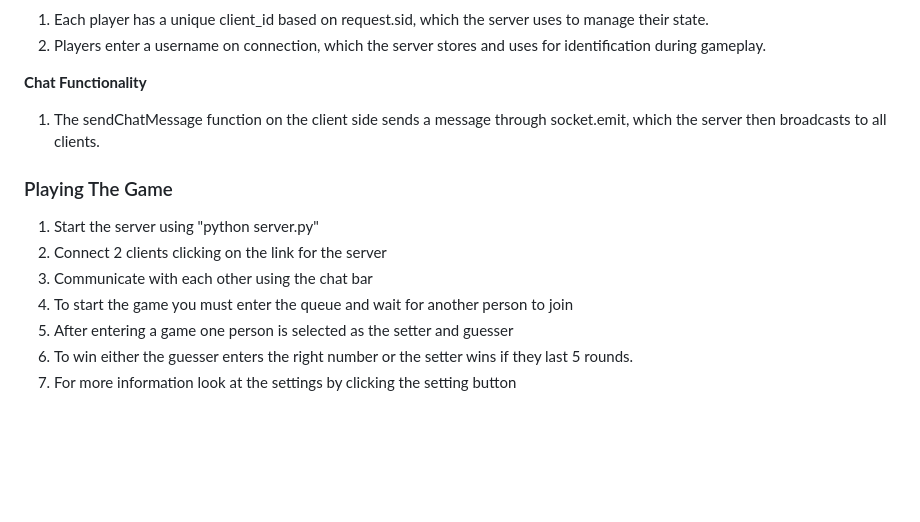
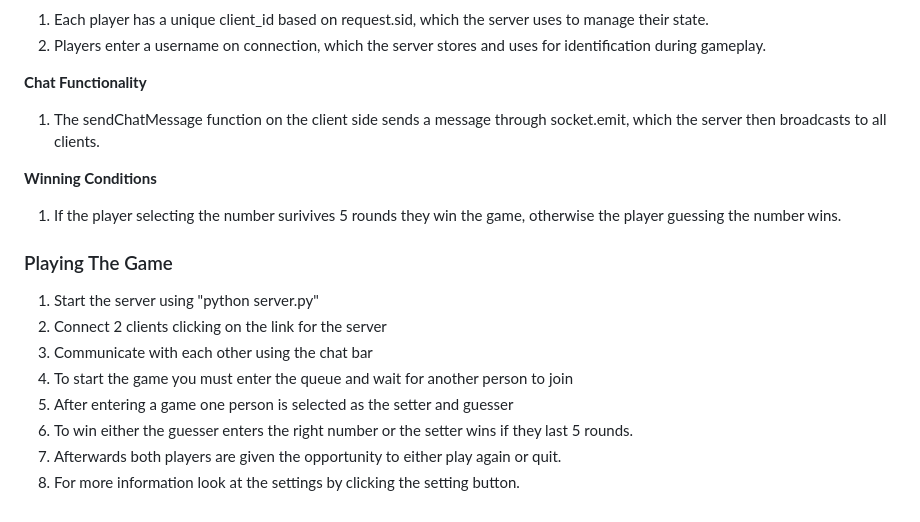
Before and after one commit to TristanTruxal/The-Number-Game, a Markdown page: README.md, the part around the change. Rendered like a GitHub page; blank space fills up the shorter version.

```diff
--- a/README.md
+++ b/README.md
@@ -99,6 +99,9 @@ This is a game of guessing your opponents number before you run out of rounds us
 **Chat Functionality**
 1. The sendChatMessage function on the client side sends a message through socket.emit, which the server then broadcasts to all clients.
 
+**Winning Conditions**
+1. If the player selecting the number surivives 5 rounds they win the game, otherwise the player guessing the number wins.
+
 ### Playing The Game
 1. Start the server using "python server.py"
 2. Connect 2 clients clicking on the link for the server
@@ -106,4 +109,5 @@ This is a game of guessing your opponents number before you run out of rounds us
 4. To start the game you must enter the queue and wait for another person to join
 5. After entering a game one person is selected as the setter and guesser
 6. To win either the guesser enters the right number or the setter wins if they last 5 rounds.
-7. For more information look at the settings by clicking the setting button
+7. Afterwards both players are given the opportunity to either play again or quit.
+8. For more information look at the settings by clicking the setting button.
```
